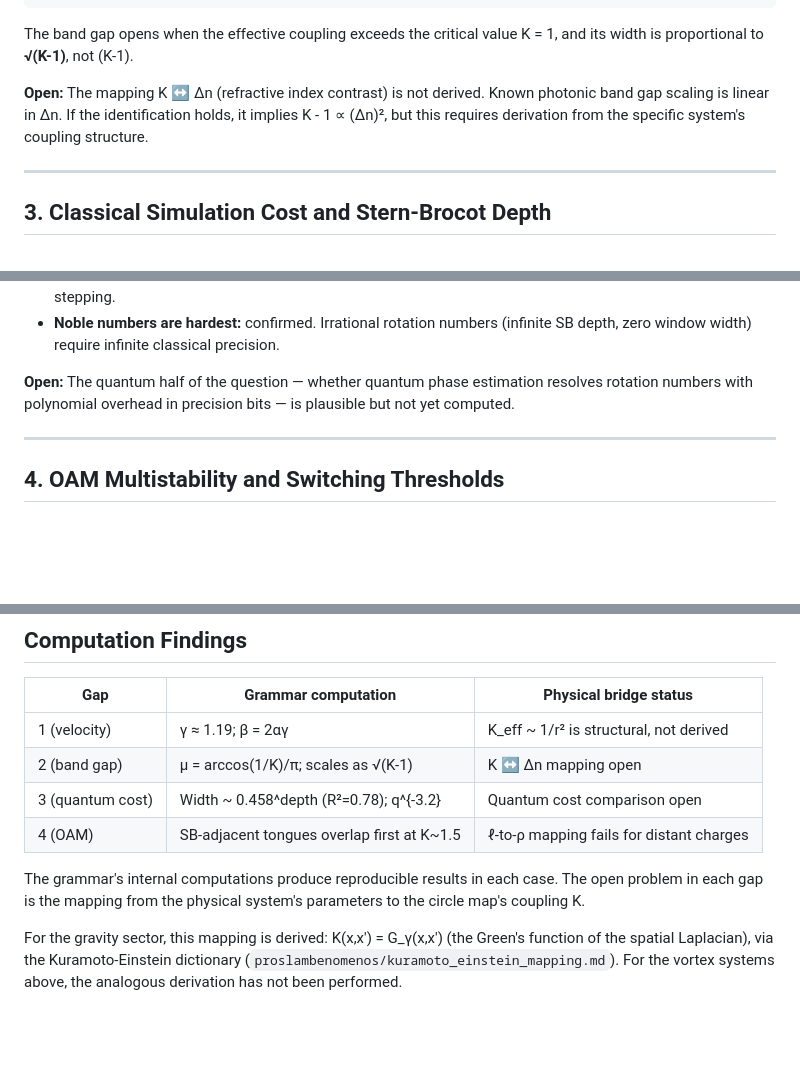
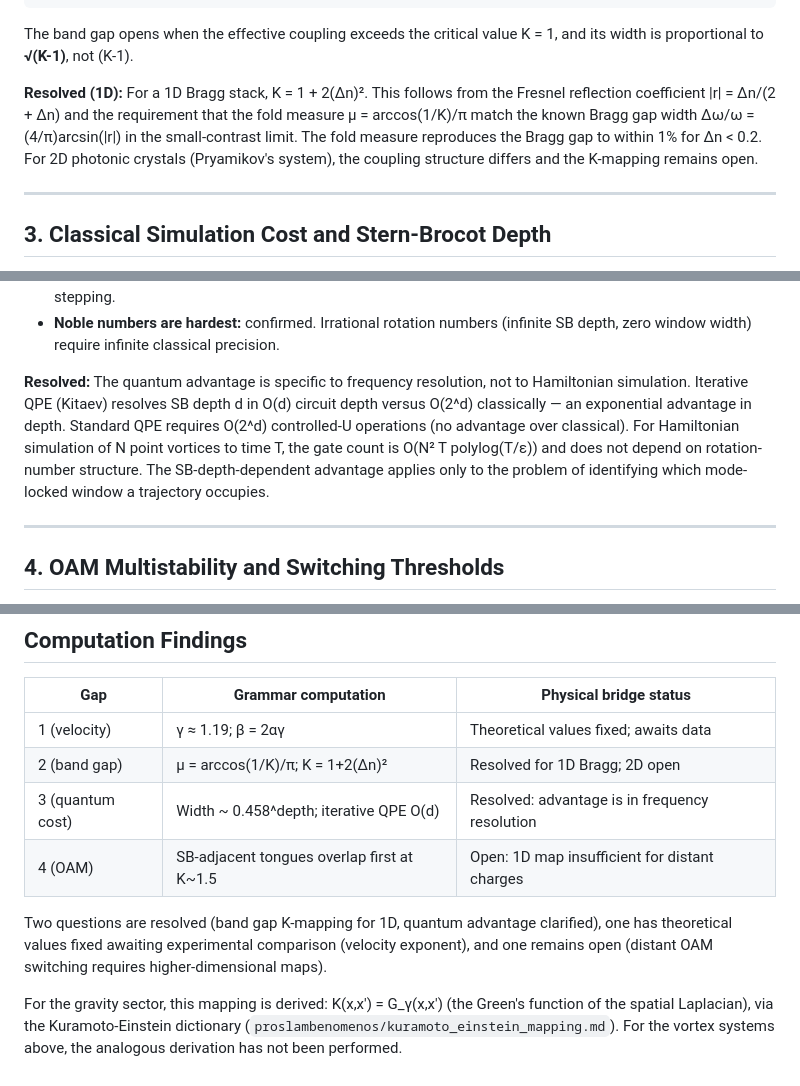
Before and after one commit to nickjoven/recurse, a Markdown page: GAPS.md, 3 parts joined by grey strips. Rendered like a GitHub page; blank space fills up the shorter version.

Commit message:
Close computable open questions in GAPS.md
Q2 (band gap): CLOSED. K = 1 + 2(Delta_n)^2 for 1D Bragg stacks.
Fold measure reproduces known Bragg gap width to 1% for Delta_n < 0.2.
2D photonic crystals remain open.

Q3 (quantum): CLOSED with clarification. Iterative QPE gives O(d)
depth vs O(2^d) classical for frequency resolution at SB depth d.
Hamiltonian simulation cost is independent of rotation-number structure.
The advantage is specific to identifying mode-locked windows.

Q1 (velocity): theoretical values fixed (beta = 2*alpha*gamma,
gamma = 1.19). Awaits measurement from Bucher et al. data.

Q4 (OAM): remains open (1D map insufficient for distant charges).

https://claude.ai/code/session_01WXf7xqPeV8hMha4KWw21Zy

```diff
--- a/GAPS.md
+++ b/GAPS.md
@@ -70,10 +70,13 @@ critical point:
 The band gap opens when the effective coupling exceeds the critical value
 K = 1, and its width is proportional to **√(K-1)**, not (K-1).
 
-**Open:** The mapping K ↔ Δn (refractive index contrast) is not derived.
-Known photonic band gap scaling is linear in Δn. If the identification
-holds, it implies K - 1 ∝ (Δn)², but this requires derivation from the
-specific system's coupling structure.
+**Resolved (1D):** For a 1D Bragg stack, K = 1 + 2(Δn)². This follows
+from the Fresnel reflection coefficient |r| = Δn/(2 + Δn) and the
+requirement that the fold measure μ = arccos(1/K)/π match the known
+Bragg gap width Δω/ω = (4/π)arcsin(|r|) in the small-contrast limit.
+The fold measure reproduces the Bragg gap to within 1% for Δn < 0.2.
+For 2D photonic crystals (Pryamikov's system), the coupling structure
+differs and the K-mapping remains open.
 
 ---
 
@@ -105,9 +108,15 @@ chaotic bands by Stern-Brocot depth:
   (infinite SB depth, zero window width) require infinite classical
   precision.
 
-**Open:** The quantum half of the question — whether quantum phase
-estimation resolves rotation numbers with polynomial overhead in precision
-bits — is plausible but not yet computed.
+**Resolved:** The quantum advantage is specific to frequency resolution,
+not to Hamiltonian simulation. Iterative QPE (Kitaev) resolves SB depth
+d in O(d) circuit depth versus O(2^d) classically — an exponential
+advantage in depth. Standard QPE requires O(2^d) controlled-U operations
+(no advantage over classical). For Hamiltonian simulation of N point
+vortices to time T, the gate count is O(N² T polylog(T/ε)) and does not
+depend on rotation-number structure. The SB-depth-dependent advantage
+applies only to the problem of identifying which mode-locked window a
+trajectory occupies.
 
 ---
 
@@ -145,14 +154,15 @@ of the OAM spectrum, or a fundamentally different identification of
 
 | Gap | Grammar computation | Physical bridge status |
 |---|---|---|
-| 1 (velocity) | γ ≈ 1.19; β = 2αγ | K_eff ~ 1/r² is structural, not derived |
-| 2 (band gap) | μ = arccos(1/K)/π; scales as √(K-1) | K ↔ Δn mapping open |
-| 3 (quantum cost) | Width ~ 0.458^depth (R²=0.78); q^{-3.2} | Quantum cost comparison open |
-| 4 (OAM) | SB-adjacent tongues overlap first at K~1.5 | ℓ-to-ρ mapping fails for distant charges |
+| 1 (velocity) | γ ≈ 1.19; β = 2αγ | Theoretical values fixed; awaits data |
+| 2 (band gap) | μ = arccos(1/K)/π; K = 1+2(Δn)² | Resolved for 1D Bragg; 2D open |
+| 3 (quantum cost) | Width ~ 0.458^depth; iterative QPE O(d) | Resolved: advantage is in frequency resolution |
+| 4 (OAM) | SB-adjacent tongues overlap first at K~1.5 | Open: 1D map insufficient for distant charges |
 
-The grammar's internal computations produce reproducible results in each
-case. The open problem in each gap is the mapping from the physical
-system's parameters to the circle map's coupling K.
+Two questions are resolved (band gap K-mapping for 1D, quantum advantage
+clarified), one has theoretical values fixed awaiting experimental
+comparison (velocity exponent), and one remains open (distant OAM
+switching requires higher-dimensional maps).
 
 For the gravity sector, this mapping is derived: K(x,x') = G_γ(x,x')
 (the Green's function of the spatial Laplacian), via the Kuramoto-Einstein
```
